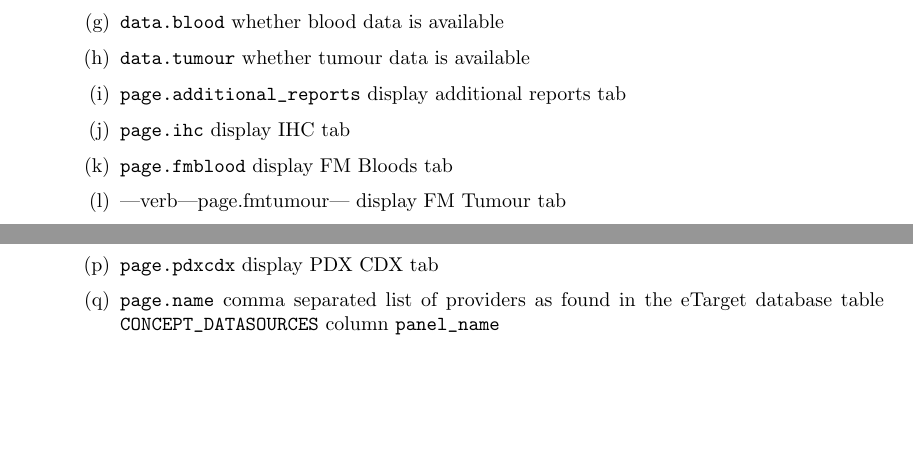
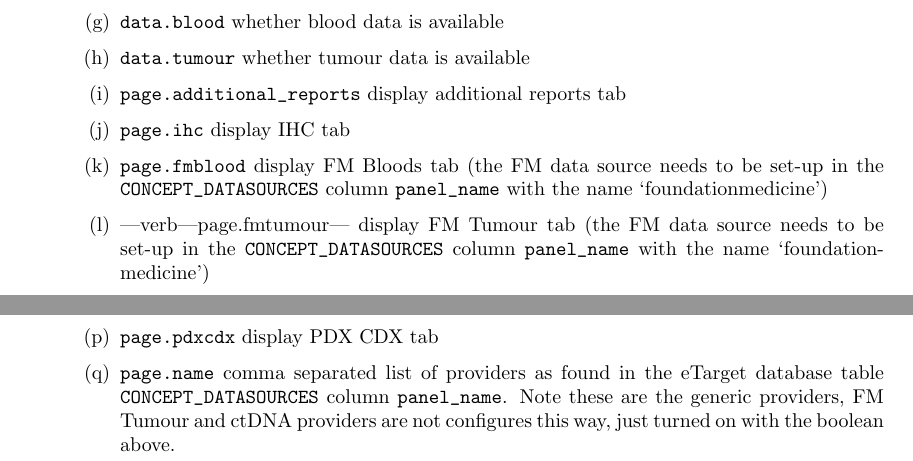
Before and after one commit to digital-cancer-research/eTarget, a LaTeX document (documentation/etarget-technical-documentation.tex, which reads documentation/setup.tex): two parts of pages 7 and 8 of 16, joined at a grey line, cut so that both start at the same text, the shorter picture padded with empty space. Compiled offline with pdfLaTeX.

Commit message:
TNE-118 clarify FM configuration

```diff
--- a/documentation/setup.tex
+++ b/documentation/setup.tex
@@ -163,13 +163,14 @@ Configurations are split into three config files:
   	  \item \verb|data.tumour| whether tumour data is available
   	  \item \verb|page.additional_reports| display additional reports tab
   	  \item \verb|page.ihc| display IHC tab
-  	  \item \verb|page.fmblood| display FM Bloods tab
-  	  \item |verb|page.fmtumour| display FM Tumour tab
+  	  \item \verb|page.fmblood| display FM Bloods tab (the FM data source needs to be set-up in the \verb|CONCEPT_DATASOURCES| column \verb|panel_name| with the name `foundationmedicine')
+  	  \item |verb|page.fmtumour| display FM Tumour tab (the FM data source needs to be set-up in the \verb|CONCEPT_DATASOURCES| column \verb|panel_name| with the name `foundationmedicine')
   	  \item \verb|page.tumourngs| display Tumour NGS tab
   	  \item \verb|page.ctdnangs| display CtDNA NGS tab
   	  \item \verb|page.ctdnaexploratory| display CtDNA Exploratory tab
   	  \item \verb|page.pdxcdx| display PDX CDX tab
-  	  \item \verb|page.name| comma separated list of providers as found in the eTarget database table \verb|CONCEPT_DATASOURCES| column \verb|panel_name|
+  	  \item \verb|page.name| comma separated list of providers as found in the eTarget database table \verb|CONCEPT_DATASOURCES| column \verb|panel_name|.
+  	  Note these are the generic providers, FM Tumour and  ctDNA providers are not configures this way, just turned on with the boolean above.
   	  \item \verb|page.name.[name1]| name which should be displayed for this provider
   	  \item \verb|page.name.[name1].blood| whether blood tab should be displayed
   	  \item \verb|page.name.[name1].tumour| whether tumour tab should be displayed
```
